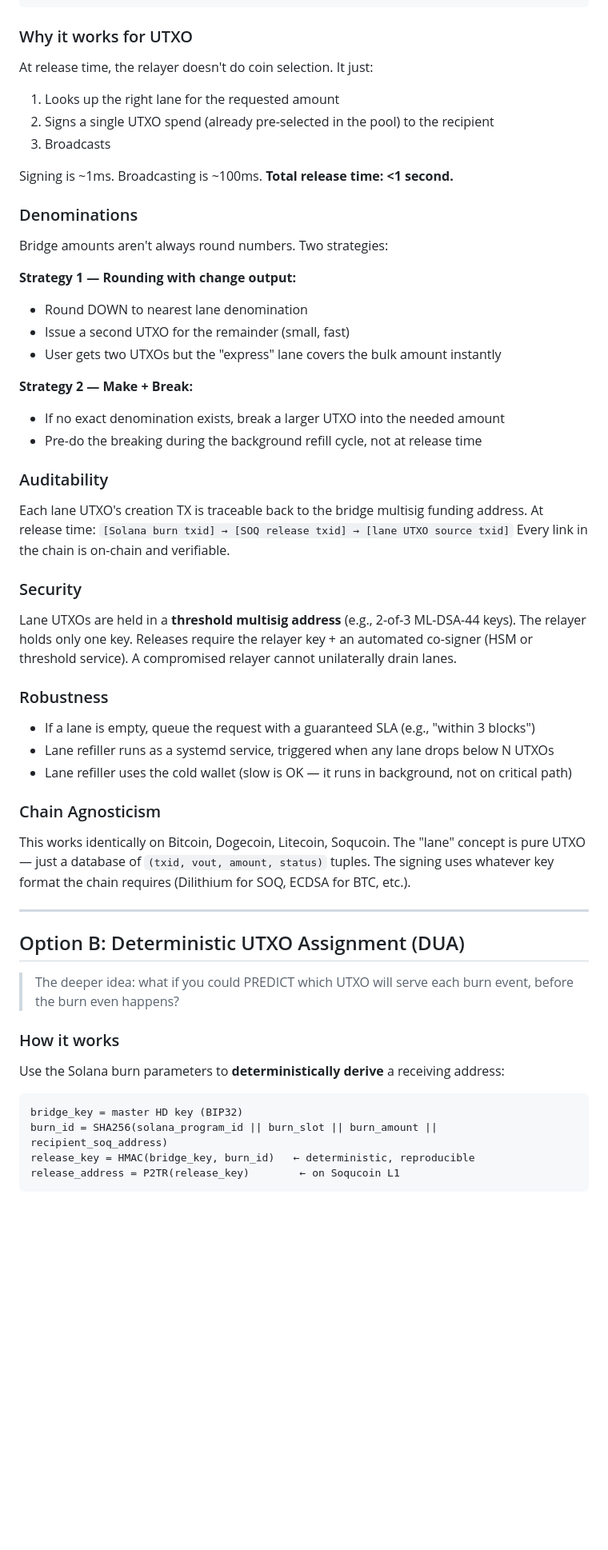
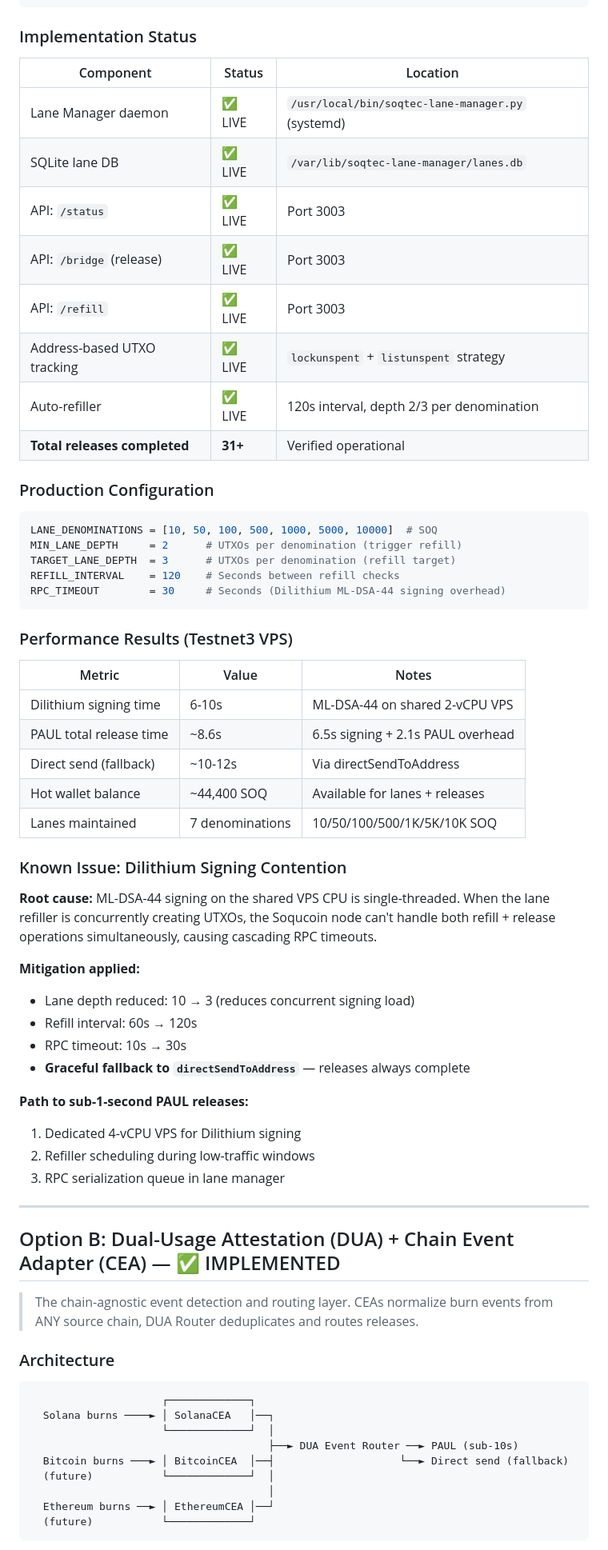
Before and after one commit to soqucoin/soqtec, a Markdown page: docs/PAUL_ARCHITECTURE.md, the part around one of its changes. Shown at 80% size. Rendered like a GitHub page; blank space fills up the shorter version.

````diff
--- a/docs/PAUL_ARCHITECTURE.md
+++ b/docs/PAUL_ARCHITECTURE.md
@@ -84,62 +88,71 @@ Lane Pool (on-chain UTXOs, confirmed, pre-indexed):
 Relayer: burn = 50 pSOQ → pick from [50 SOQ lane] → broadcast pre-selected UTXO → done
 ```
 
-### Why it works for UTXO
+### Implementation Status
 
-At release time, the relayer doesn't do coin selection. It just:
-1. Looks up the right lane for the requested amount
-2. Signs a single UTXO spend (already pre-selected in the pool) to the recipient
-3. Broadcasts
+| Component | Status | Location |
+|---|---|---|
+| Lane Manager daemon | ✅ LIVE | `/usr/local/bin/soqtec-lane-manager.py` (systemd) |
+| SQLite lane DB | ✅ LIVE | `/var/lib/soqtec-lane-manager/lanes.db` |
+| API: `/status` | ✅ LIVE | Port 3003 |
+| API: `/bridge` (release) | ✅ LIVE | Port 3003 |
+| API: `/refill` | ✅ LIVE | Port 3003 |
+| Address-based UTXO tracking | ✅ LIVE | `lockunspent` + `listunspent` strategy |
+| Auto-refiller | ✅ LIVE | 120s interval, depth 2/3 per denomination |
+| **Total releases completed** | **31+** | Verified operational |
 
-Signing is ~1ms. Broadcasting is ~100ms. **Total release time: <1 second.**
+### Production Configuration
 
-### Denominations
+```python
+LANE_DENOMINATIONS = [10, 50, 100, 500, 1000, 5000, 10000]  # SOQ
+MIN_LANE_DEPTH     = 2      # UTXOs per denomination (trigger refill)
+TARGET_LANE_DEPTH  = 3      # UTXOs per denomination (refill target)
+REFILL_INTERVAL    = 120    # Seconds between refill checks
+RPC_TIMEOUT        = 30     # Seconds (Dilithium ML-DSA-44 signing overhead)
+```
 
-Bridge amounts aren't always round numbers. Two strategies:
+### Performance Results (Testnet3 VPS)
 
-**Strategy 1 — Rounding with change output:**
-- Round DOWN to nearest lane denomination
-- Issue a second UTXO for the remainder (small, fast)
-- User gets two UTXOs but the "express" lane covers the bulk amount instantly
+| Metric | Value | Notes |
+|---|---|---|
+| Dilithium signing time | 6-10s | ML-DSA-44 on shared 2-vCPU VPS |
+| PAUL total release time | ~8.6s | 6.5s signing + 2.1s PAUL overhead |
+| Direct send (fallback) | ~10-12s | Via directSendToAddress |
+| Hot wallet balance | ~44,400 SOQ | Available for lanes + releases |
+| Lanes maintained | 7 denominations | 10/50/100/500/1K/5K/10K SOQ |
 
-**Strategy 2 — Make + Break:**
-- If no exact denomination exists, break a larger UTXO into the needed amount
-- Pre-do the breaking during the background refill cycle, not at release time
+### Known Issue: Dilithium Signing Contention
 
-### Auditability
+**Root cause:** ML-DSA-44 signing on the shared VPS CPU is single-threaded. When the lane refiller is concurrently creating UTXOs, the Soqucoin node can't handle both refill + release operations simultaneously, causing cascading RPC timeouts.
 
-Each lane UTXO's creation TX is traceable back to the bridge multisig funding address.
-At release time: `[Solana burn txid] → [SOQ release txid] → [lane UTXO source txid]`
-Every link in the chain is on-chain and verifiable.
+**Mitigation applied:**
+- Lane depth reduced: 10 → 3 (reduces concurrent signing load)
+- Refill interval: 60s → 120s
+- RPC timeout: 10s → 30s
+- **Graceful fallback to `directSendToAddress`** — releases always complete
 
-### Security
-
-Lane UTXOs are held in a **threshold multisig address** (e.g., 2-of-3 ML-DSA-44 keys). The relayer holds only one key. Releases require the relayer key + an automated co-signer (HSM or threshold service). A compromised relayer cannot unilaterally drain lanes.
-
-### Robustness
-
-- If a lane is empty, queue the request with a guaranteed SLA (e.g., "within 3 blocks")
-- Lane refiller runs as a systemd service, triggered when any lane drops below N UTXOs
-- Lane refiller uses the cold wallet (slow is OK — it runs in background, not on critical path)
-
-### Chain Agnosticism
-
-This works identically on Bitcoin, Dogecoin, Litecoin, Soqucoin. The "lane" concept is pure UTXO — just a database of `(txid, vout, amount, status)` tuples. The signing uses whatever key format the chain requires (Dilithium for SOQ, ECDSA for BTC, etc.).
+**Path to sub-1-second PAUL releases:**
+1. Dedicated 4-vCPU VPS for Dilithium signing
+2. Refiller scheduling during low-traffic windows
+3. RPC serialization queue in lane manager
 
 ---
 
-## Option B: Deterministic UTXO Assignment (DUA)
+## Option B: Dual-Usage Attestation (DUA) + Chain Event Adapter (CEA) — ✅ IMPLEMENTED
 
-> The deeper idea: what if you could PREDICT which UTXO will serve each burn event, before the burn even happens?
+> The chain-agnostic event detection and routing layer. CEAs normalize burn events from ANY source chain, DUA Router deduplicates and routes releases.
 
-### How it works
-
-Use the Solana burn parameters to **deterministically derive** a receiving address:
+### Architecture
 
 ```
-bridge_key = master HD key (BIP32)
-burn_id = SHA256(solana_program_id || burn_slot || burn_amount || recipient_soq_address)
-release_key = HMAC(bridge_key, burn_id)   ← deterministic, reproducible
-release_address = P2TR(release_key)        ← on Soqucoin L1
+                     ┌─────────────┐
+  Solana burns ────► │ SolanaCEA   │──┐
+                     └─────────────┘  │
+                                      ├──► DUA Event Router ──► PAUL (sub-10s)
+  Bitcoin burns ───► │ BitcoinCEA  │──┤                    └──► Direct send (fallback)
+  (future)           └─────────────┘  │
+                                      │
+  Ethereum burns ──► │ EthereumCEA │──┘
+  (future)           └─────────────┘
 ```
 
````
Also changed, not shown: other parts of docs/PAUL_ARCHITECTURE.md (+153 -76 lines).
